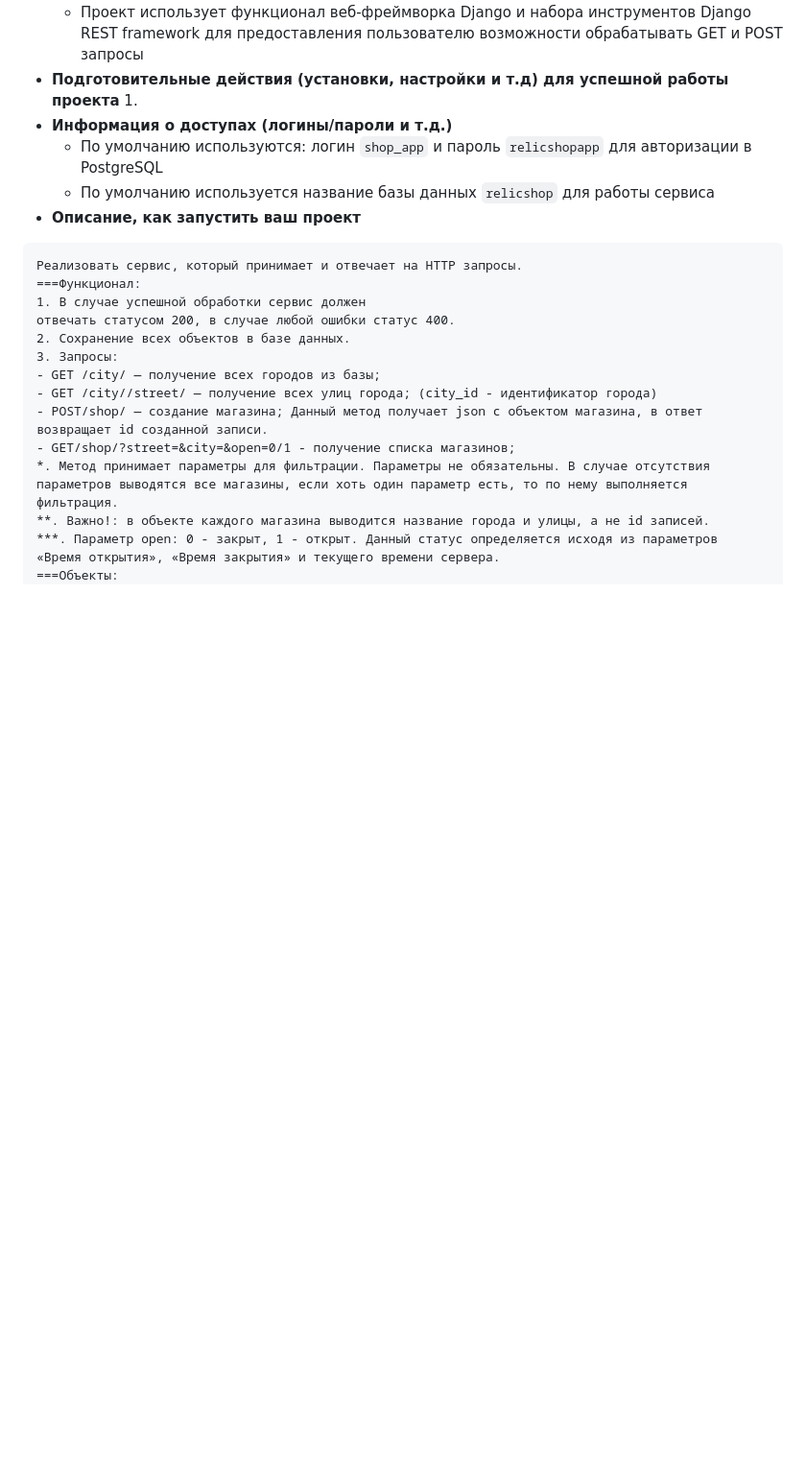
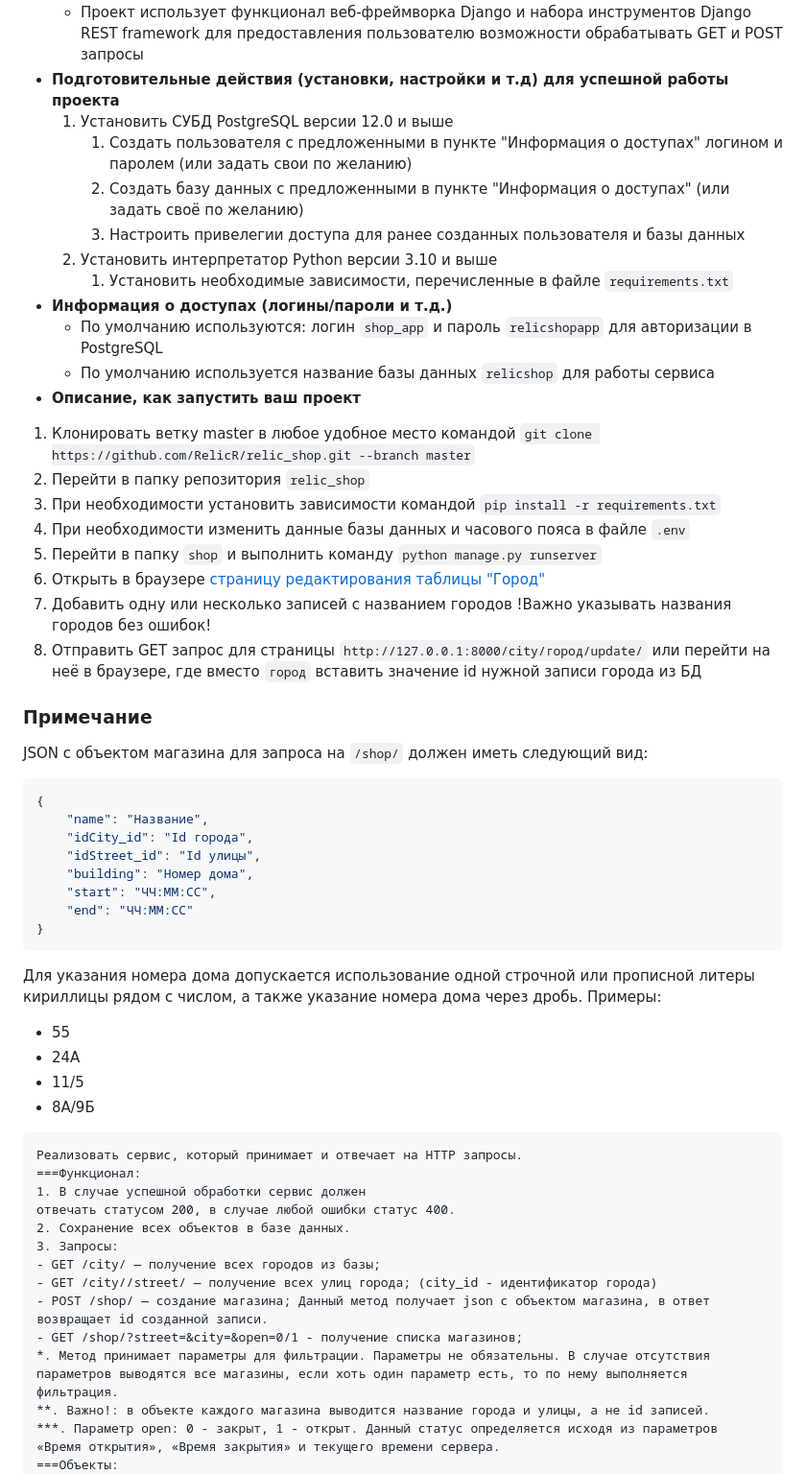
Before and after one commit to RelicR/relic_shop, a Markdown page: README.md, the part around the change. Shown: that part at 96% size. Rendered like a GitHub page; blank space fills up the shorter version.

````diff
--- a/README.md
+++ b/README.md
@@ -5,12 +5,43 @@
 - **Описание проекта**
     - Проект использует функционал веб-фреймворка Django и набора инструментов Django REST framework для предоставления пользователю возможности обрабатывать GET и POST запросы
 - **Подготовительные действия (установки, настройки и т.д) для успешной работы проекта**
-    1.
+    1. Установить СУБД PostgreSQL версии 12.0 и выше
+        1. Создать пользователя с предложенными в пункте "Информация о доступах" логином и паролем (или задать свои по желанию)
+        2. Создать базу данных с предложенными в пункте "Информация о доступах" (или задать своё по желанию)
+        3. Настроить привелегии доступа для ранее созданных пользователя и базы данных
+    2. Установить интерпретатор Python версии 3.10 и выше
+        1. Установить необходимые зависимости, перечисленные в файле `requirements.txt`
 - **Информация о доступах (логины/пароли и т.д.)**
     - По умолчанию используются: логин `shop_app` и пароль `relicshopapp` для авторизации в PostgreSQL
     - По умолчанию используется название базы данных `relicshop` для работы сервиса
 - **Описание, как запустить ваш проект**
+1. Клонировать ветку master в любое удобное место командой `git clone https://github.com/RelicR/relic_shop.git --branch master`
+2. Перейти в папку репозитория `relic_shop`
+3. При необходимости установить зависимости командой `pip install -r requirements.txt`
+4. При необходимости изменить данные базы данных и часового пояса в файле `.env`
+5. Перейти в папку `shop` и выполнить команду `python manage.py runserver`
+6. Открыть в браузере [страницу редактирования таблицы "Город"](http://127.0.0.1:8000/admin/relicshop/citymodel/add/)
+7. Добавить одну или несколько записей с названием городов !Важно указывать названия городов без ошибок!
+8. Отправить GET запрос для страницы `http://127.0.0.1:8000/city/город/update/` или перейти на неё в браузере, где вместо `город` вставить значение id нужной записи города из БД
 
+### Примечание
+JSON с объектом магазина для запроса на `/shop/` должен иметь следующий вид:
+```json
+{
+    "name": "Название",
+    "idCity_id": "Id города",
+    "idStreet_id": "Id улицы",
+    "building": "Номер дома",
+    "start": "ЧЧ:ММ:СС",
+    "end": "ЧЧ:ММ:СС"
+}
+```
+Для указания номера дома допускается использование одной строчной или прописной литеры кириллицы рядом с числом, а также указание номера дома через дробь.
+Примеры:
+- 55
+- 24А
+- 11/5
+- 8А/9Б
 ```
 Реализовать сервис, который принимает и отвечает на НТТР запросы.
 ===Функционал:
@@ -20,8 +51,8 @@
 3. Запросы:
 - GET /city/ — получение всех городов из базы;
 - GET /city//street/ — получение всех улиц города; (city_id - идентификатор города)
-- РОЅT/shop/ — создание магазина; Данный метод получает json с объектом магазина, в ответ возвращает id созданной записи.
-- GET/shop/?street=&city=&open=0/1 - получение списка магазинов;
+- РОЅT /shop/ — создание магазина; Данный метод получает json с объектом магазина, в ответ возвращает id созданной записи.
+- GET /shop/?street=&city=&open=0/1 - получение списка магазинов;
 *. Метод принимает параметры для фильтрации. Параметры не обязательны. В случае отсутствия параметров выводятся все магазины, если хоть один параметр есть, то по нему выполняется фильтрация.
 **. Важно!: в объекте каждого магазина выводится название города и улицы, а не id записей.
 ***. Параметр оpen: 0 - закрыт, 1 - открыт. Данный статус определяется исходя из параметров «Время открытия», «Время закрытия» и текущего времени сервера.
````
